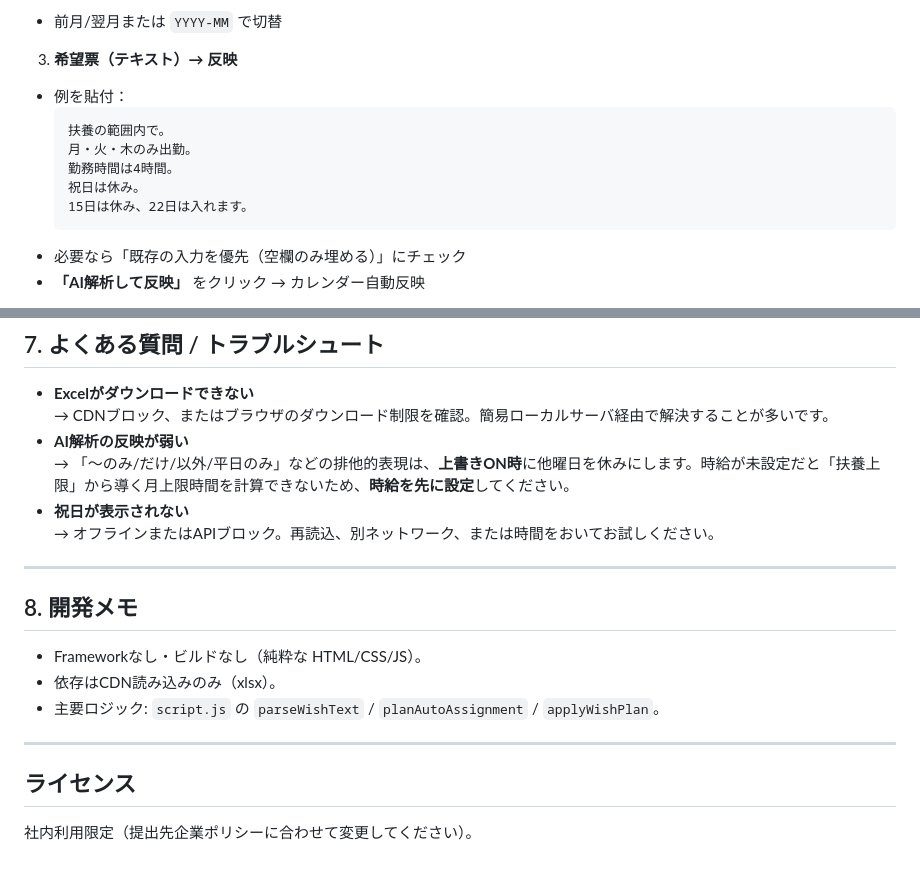
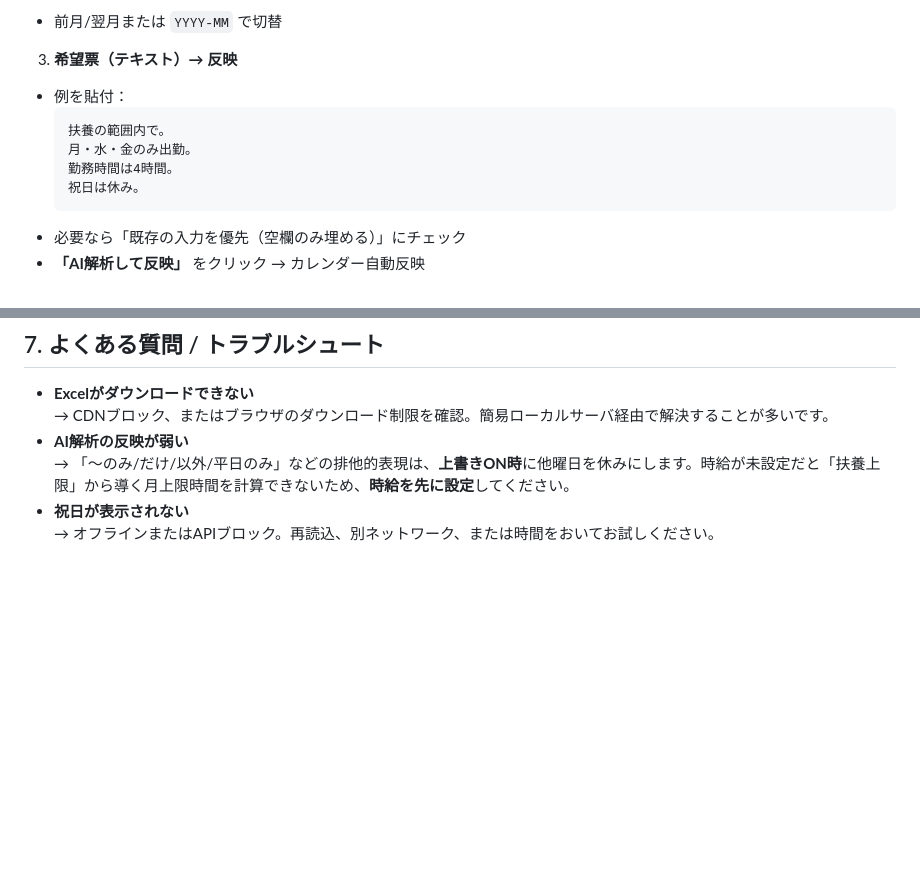
Before and after one commit to KeijiSuetsugu/part-attendance-system, a Markdown page: README.md, 2 parts joined by grey strips. Rendered like a GitHub page; blank space fills up the shorter version.

````diff
--- a/README.md
+++ b/README.md
@@ -58,10 +58,9 @@ docs/report.md
 - 例を貼付：
   ```
   扶養の範囲内で。
-  月・火・木のみ出勤。
+  月・水・金のみ出勤。
   勤務時間は4時間。
   祝日は休み。
-  15日は休み、22日は入れます。
   ```
 - 必要なら「既存の入力を優先（空欄のみ埋める）」にチェック
 - **「AI解析して反映」** をクリック → カレンダー自動反映
@@ -100,15 +99,3 @@ docs/report.md
 → 「〜のみ/だけ/以外/平日のみ」などの排他的表現は、**上書きON時**に他曜日を休みにします。時給が未設定だと「扶養上限」から導く月上限時間を計算できないため、**時給を先に設定**してください。
 - **祝日が表示されない**
 → オフラインまたはAPIブロック。再読込、別ネットワーク、または時間をおいてお試しください。
-
----
-
-## 8. 開発メモ
-- Frameworkなし・ビルドなし（純粋な HTML/CSS/JS）。
-- 依存はCDN読み込みのみ（xlsx）。
-- 主要ロジック: `script.js` の `parseWishText` / `planAutoAssignment` / `applyWishPlan`。
-
----
-
-## ライセンス
-社内利用限定（提出先企業ポリシーに合わせて変更してください）。
````
